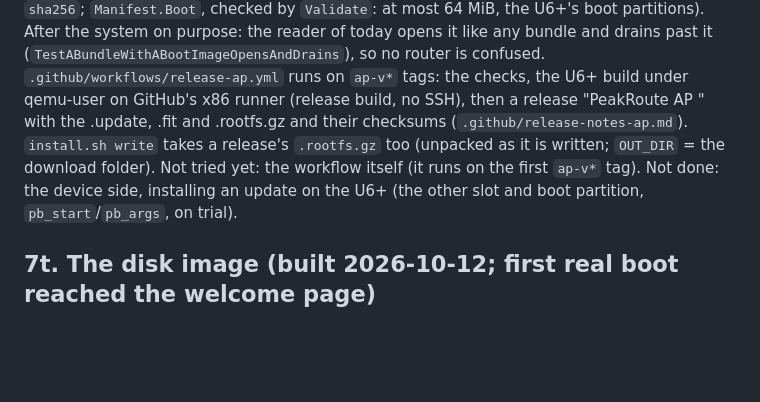
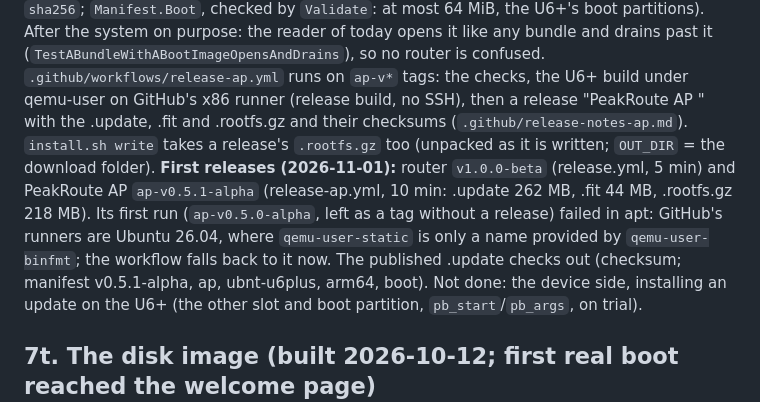
Before and after one commit to aj23-code/peakrouteos, a Markdown page: NOTES.md, the part around the change. GitHub-like rendering; blank space fills up the shorter version.

Commit message:
docs(notes): the first router and PeakRoute AP releases, and why release-ap's first run failed
Co-Authored-By: Claude Opus 5.5 <noreply@anthropic.com>

```diff
--- a/NOTES.md
+++ b/NOTES.md
@@ -794,7 +794,10 @@ reader of today opens it like any bundle and drains past it (`TestABundleWithABo
 `.github/workflows/release-ap.yml` runs on `ap-v*` tags: the checks, the U6+ build under qemu-user on GitHub's x86 runner (release build,
 no SSH), then a release "PeakRoute AP <version>" with the .update, .fit and .rootfs.gz and their checksums
 (`.github/release-notes-ap.md`). `install.sh write` takes a release's `.rootfs.gz` too (unpacked as it is written; `OUT_DIR` = the
-download folder). Not tried yet: the workflow itself (it runs on the first `ap-v*` tag). Not done: the device side, installing an
+download folder). **First releases (2026-11-01):** router `v1.0.0-beta` (release.yml, 5 min) and PeakRoute AP `ap-v0.5.1-alpha`
+(release-ap.yml, 10 min: .update 262 MB, .fit 44 MB, .rootfs.gz 218 MB). Its first run (`ap-v0.5.0-alpha`, left as a tag without a
+release) failed in apt: GitHub's runners are Ubuntu 26.04, where `qemu-user-static` is only a name provided by `qemu-user-binfmt`; the
+workflow falls back to it now. The published .update checks out (checksum; manifest v0.5.1-alpha, ap, ubnt-u6plus, arm64, boot). Not done: the device side, installing an
 update on the U6+ (the other slot and boot partition, `pb_start`/`pb_args`, on trial).
 
 ## 7t. The disk image (built 2026-10-12; first real boot reached the welcome page)
```
